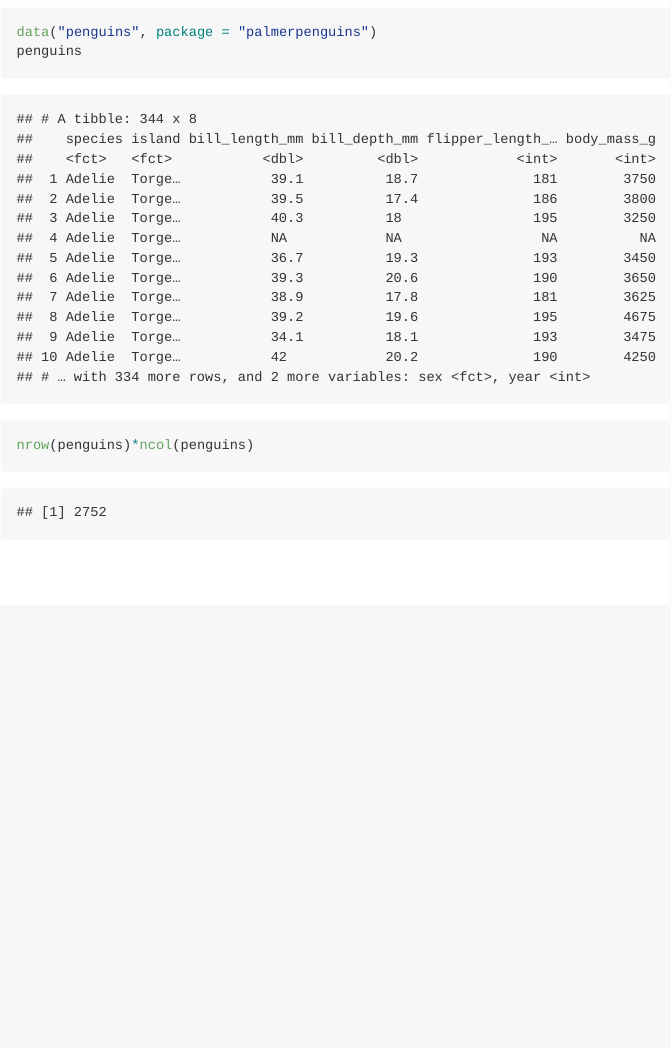
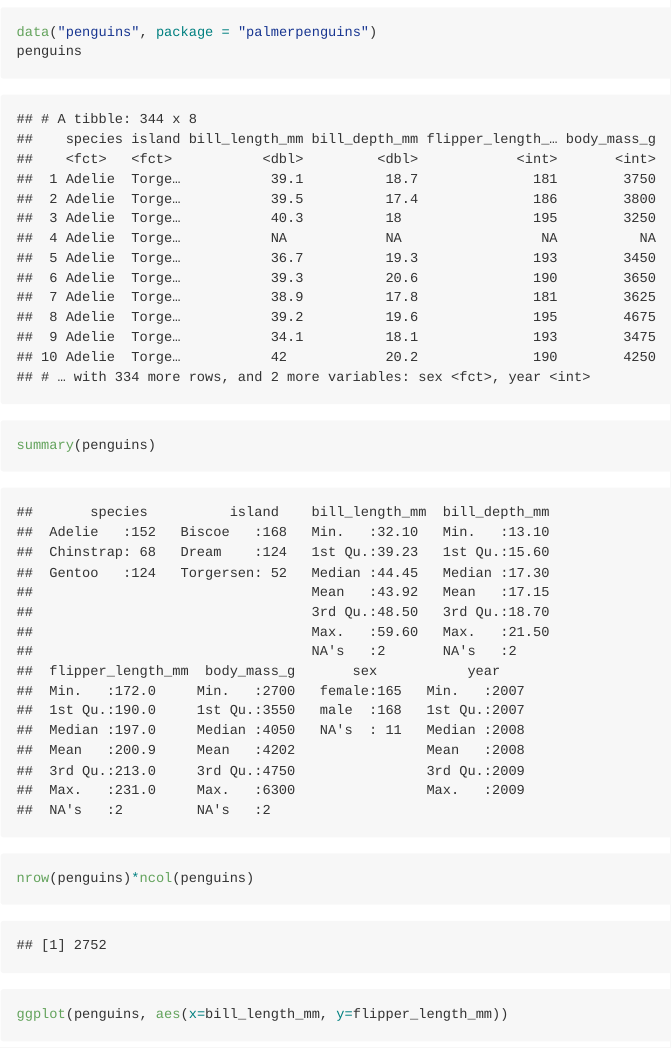
Before and after one commit to asn2139/practice, an R Markdown document (p8105_hw1_asn2139.Rmd): the page in a window 1100 px wide, from 2440 px down. The pictures show the output file p8105_hw1_asn2139.md that the author committed with the source, drawn offline in the style of GitHub.

Commit message:
more progress on question 2

````diff
--- a/p8105_hw1_asn2139.Rmd
+++ b/p8105_hw1_asn2139.Rmd
@@ -71,5 +71,8 @@ as.numeric(factor(y))*samp
 ```{r}
 data("penguins", package = "palmerpenguins")
 penguins
+summary(penguins)
 nrow(penguins)*ncol(penguins)
+
+ggplot(penguins, aes(x=bill_length_mm, y=flipper_length_mm))
 ```
````
Also changed, not shown: p8105_hw1_asn2139.md, p8105_hw1_asn2139_files/figure-gfm/unnamed-chunk-9-1.png (added).
